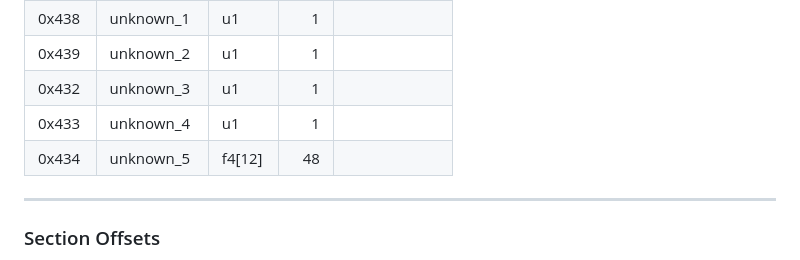
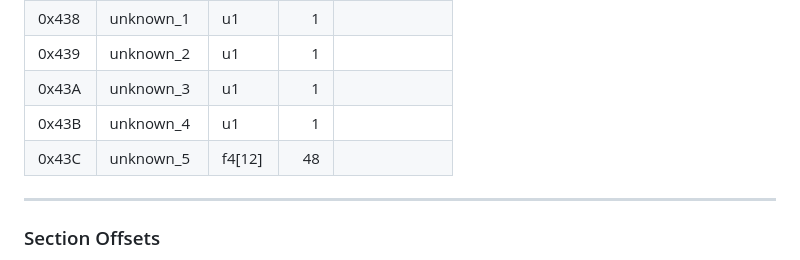
Before and after one commit to kapdap/re-cvx-tools, a Markdown page: Resources/Formats/biocv_rdx.md, the part around the change. GitHub-like rendering.

Commit message:
docs(resources): fix offset values

```diff
--- a/Resources/Formats/biocv_rdx.md
+++ b/Resources/Formats/biocv_rdx.md
@@ -61,9 +61,9 @@ The header is a fixed-size block that contains offsets and counts needed to loca
 | 0x1C0  | dummy_4                          | u1     |  632 | Dummy       |
 | 0x438  | unknown_1                        | u1     |    1 |             |
 | 0x439  | unknown_2                        | u1     |    1 |             |
-| 0x432  | unknown_3                        | u1     |    1 |             |
-| 0x433  | unknown_4                        | u1     |    1 |             |
-| 0x434  | unknown_5                        | f4[12] |   48 |             |
+| 0x43A  | unknown_3                        | u1     |    1 |             |
+| 0x43B  | unknown_4                        | u1     |    1 |             |
+| 0x43C  | unknown_5                        | f4[12] |   48 |             |
 
 ---
 
```
